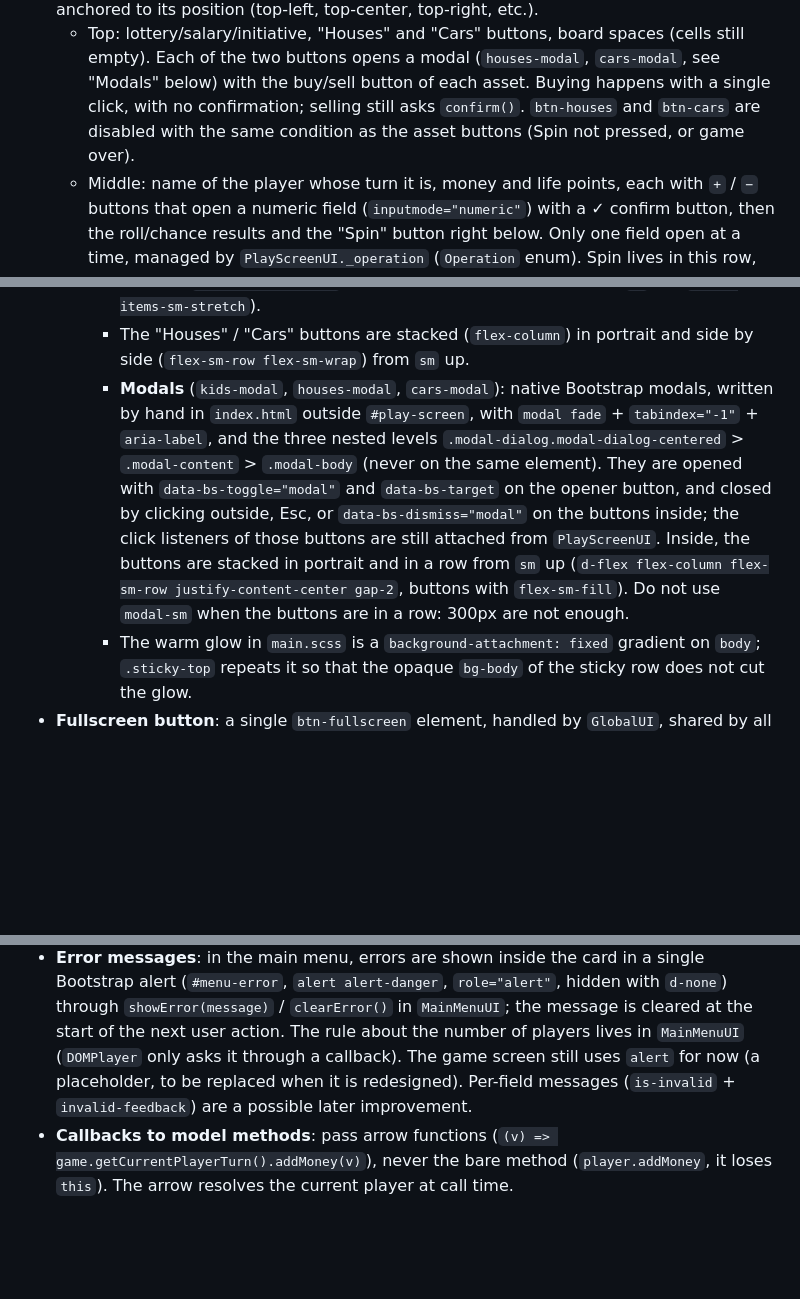
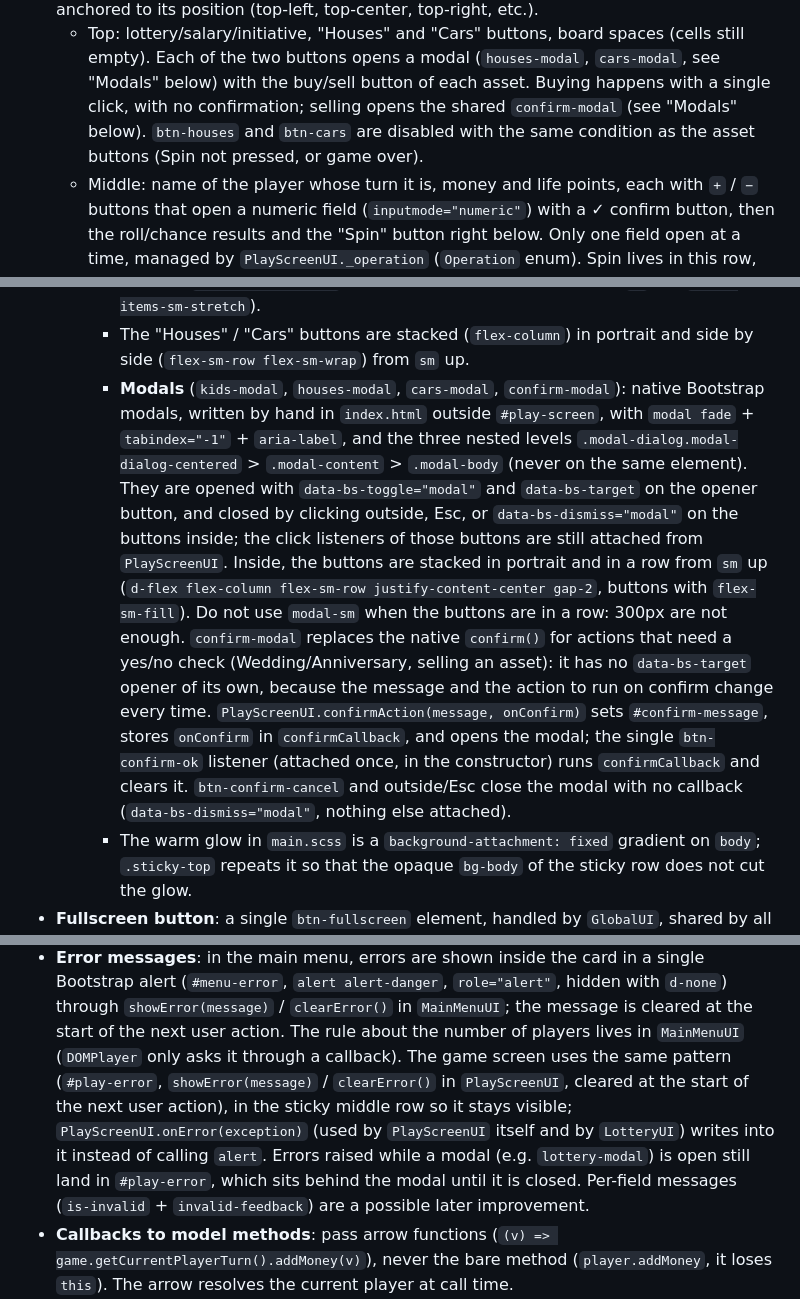
Before and after one commit to Insane96/GameOfLife-LifePod, a Markdown page: CLAUDE.md, 3 parts joined by grey strips. GitHub-like rendering; blank space fills up the shorter version.

```diff
--- a/CLAUDE.md
+++ b/CLAUDE.md
@@ -72,9 +72,9 @@ cards").
     (cells still empty). Each of the two buttons opens a modal
     (`houses-modal`, `cars-modal`, see "Modals" below) with the buy/sell button
     of each asset. Buying happens with a single click, with no confirmation;
-    selling still asks `confirm()`. `btn-houses` and `btn-cars` are disabled
-    with the same condition as the asset buttons (Spin not pressed, or game
-    over).
+    selling opens the shared `confirm-modal` (see "Modals" below). `btn-houses`
+    and `btn-cars` are disabled with the same condition as the asset buttons
+    (Spin not pressed, or game over).
   - Middle: name of the player whose turn it is, money and life points, each
     with `+` / `−` buttons that open a numeric field (`inputmode="numeric"`)
     with a ✓ confirm button, then the roll/chance results and the "Spin"
@@ -130,9 +130,10 @@ cards").
       from `sm` up (`align-items-sm-stretch`).
     - The "Houses" / "Cars" buttons are stacked (`flex-column`) in portrait and
       side by side (`flex-sm-row flex-sm-wrap`) from `sm` up.
-    - **Modals** (`kids-modal`, `houses-modal`, `cars-modal`): native Bootstrap
-      modals, written by hand in `index.html` outside `#play-screen`, with
-      `modal fade` + `tabindex="-1"` + `aria-label`, and the three nested levels
+    - **Modals** (`kids-modal`, `houses-modal`, `cars-modal`, `confirm-modal`):
+      native Bootstrap modals, written by hand in `index.html` outside
+      `#play-screen`, with `modal fade` + `tabindex="-1"` + `aria-label`, and
+      the three nested levels
       `.modal-dialog.modal-dialog-centered` > `.modal-content` > `.modal-body`
       (never on the same element). They are opened with `data-bs-toggle="modal"`
       and `data-bs-target` on the opener button, and closed by clicking outside,
@@ -142,6 +143,15 @@ cards").
       (`d-flex flex-column flex-sm-row justify-content-center gap-2`, buttons
       with `flex-sm-fill`). Do not use `modal-sm` when the buttons are in a row:
       300px are not enough.
+      `confirm-modal` replaces the native `confirm()` for actions that need a
+      yes/no check (Wedding/Anniversary, selling an asset): it has no
+      `data-bs-target` opener of its own, because the message and the action to
+      run on confirm change every time. `PlayScreenUI.confirmAction(message,
+      onConfirm)` sets `#confirm-message`, stores `onConfirm` in
+      `confirmCallback`, and opens the modal; the single `btn-confirm-ok`
+      listener (attached once, in the constructor) runs `confirmCallback` and
+      clears it. `btn-confirm-cancel` and outside/Esc close the modal with no
+      callback (`data-bs-dismiss="modal"`, nothing else attached).
     - The warm glow in `main.scss` is a `background-attachment: fixed` gradient
       on `body`; `.sticky-top` repeats it so that the opaque `bg-body` of the
       sticky row does not cut the glow.
@@ -213,9 +223,15 @@ palette) instead of using the defaults as-is.
   hidden with `d-none`) through `showError(message)` / `clearError()` in
   `MainMenuUI`; the message is cleared at the start of the next user action.
   The rule about the number of players lives in `MainMenuUI` (`DOMPlayer` only
-  asks it through a callback). The game screen still uses `alert` for now (a
-  placeholder, to be replaced when it is redesigned). Per-field messages
-  (`is-invalid` + `invalid-feedback`) are a possible later improvement.
+  asks it through a callback). The game screen uses the same pattern
+  (`#play-error`, `showError(message)` / `clearError()` in `PlayScreenUI`,
+  cleared at the start of the next user action), in the sticky middle row so it
+  stays visible; `PlayScreenUI.onError(exception)` (used by `PlayScreenUI`
+  itself and by `LotteryUI`) writes into it instead of calling `alert`. Errors
+  raised while a modal (e.g. `lottery-modal`) is open still land in
+  `#play-error`, which sits behind the modal until it is closed. Per-field
+  messages (`is-invalid` + `invalid-feedback`) are a possible later
+  improvement.
 - **Callbacks to model methods**: pass arrow functions
   (`(v) => game.getCurrentPlayerTurn().addMoney(v)`), never the bare method
   (`player.addMoney`, it loses `this`). The arrow resolves the current player
```
